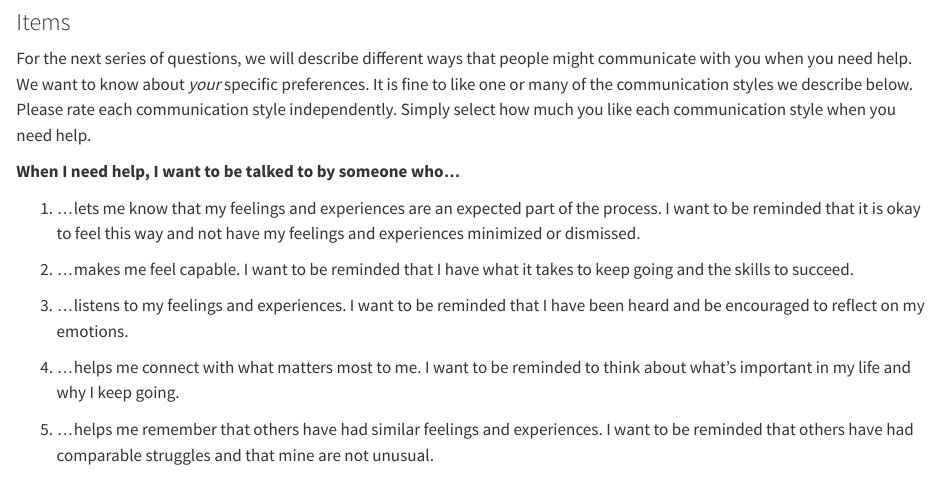
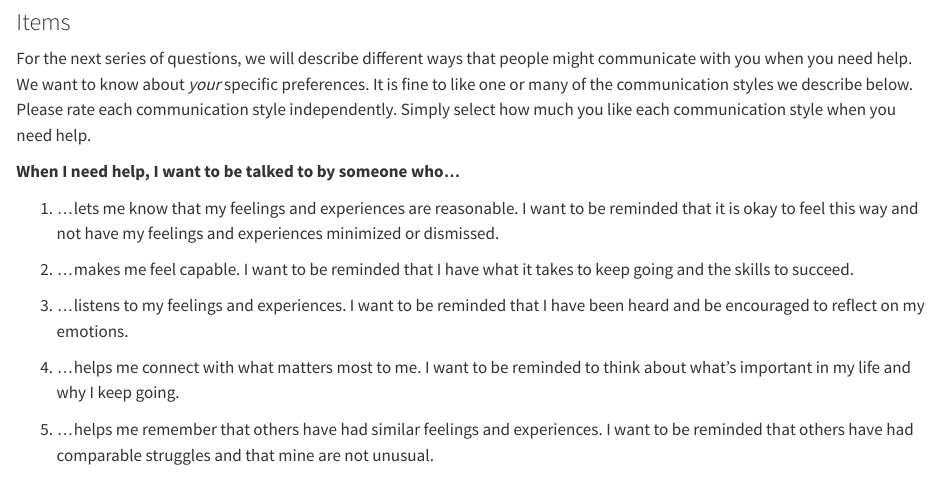
Before and after one commit to jjcurtin/study_llmpanel, a Quarto document (measures/message_tone_notes.qmd): the page in a window 1100 px wide, from 390 px down. Rendered offline with R 4.5, knitr and Pandoc in place of Quarto, with nearby package versions.

Commit message:
reasonable

```diff
--- a/measures/message_tone_notes.qmd
+++ b/measures/message_tone_notes.qmd
@@ -23,7 +23,7 @@ For the next series of questions, we will describe different ways that people mi
 
 Current LLM prompt:
 The message should use a 'Legitimizing' approach by emphasizing that experiencing challenges, doubts, and strong feelings during recovery is normal and acceptable. Focus on conveying that these experiences are valid and expected, while maintaining a supportive and validating tone that reduces shame, blame, and isolation. Avoid naming specific emotions like guilt or fear and keep the overall message affirming.-->
-1. ...lets me know that my feelings and experiences are an expected part of the process. I want to be reminded that it is okay to feel this way and not have my feelings and experiences minimized or dismissed.
+1. ...lets me know that my feelings and experiences are reasonable. I want to be reminded that it is okay to feel this way and not have my feelings and experiences minimized or dismissed.
 
 <!--
 *Self-Efficacy*
```
